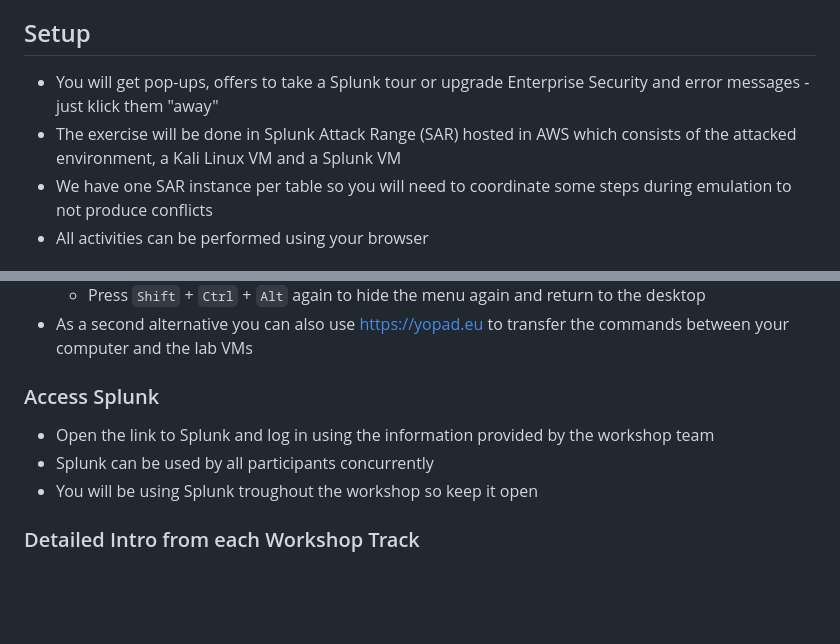
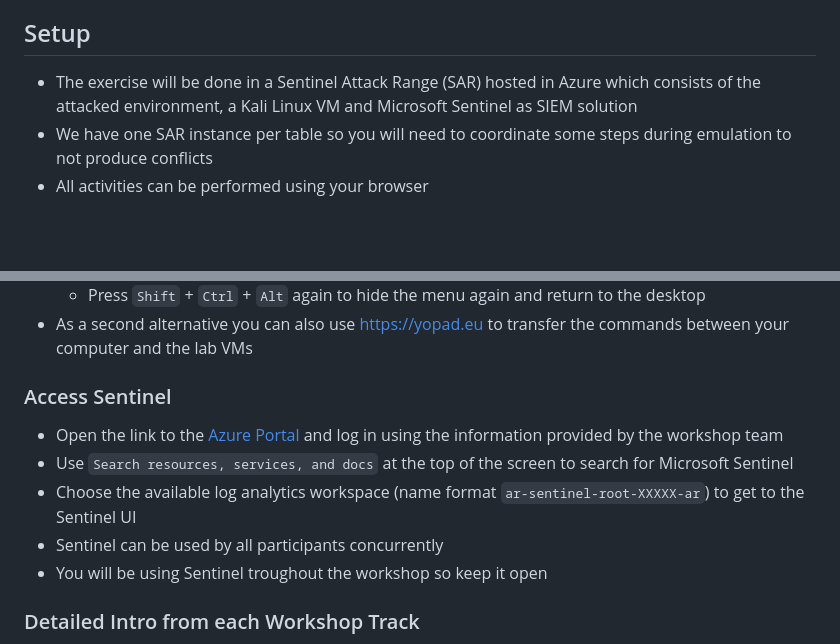
Before and after one commit to hexaplex-security/purple-team-workshop, a Markdown page: intro_and_setup.md, 2 parts joined by grey strips. GitHub-like rendering; blank space fills up the shorter version.

Commit message:
Intro & Setup adjustments for Sentinel and link correction for blue verification

```diff
--- a/intro_and_setup.md
+++ b/intro_and_setup.md
@@ -18,8 +18,7 @@
   - Share/unshare your screen
 
 ## Setup
-- You will get pop-ups, offers to take a Splunk tour or upgrade Enterprise Security and error messages - just klick them "away"
-- The exercise will be done in Splunk Attack Range (SAR) hosted in AWS which consists of the attacked environment, a Kali Linux VM and a Splunk VM
+- The exercise will be done in a Sentinel Attack Range (SAR) hosted in Azure which consists of the attacked environment, a Kali Linux VM and Microsoft Sentinel as SIEM solution
 - We have one SAR instance per table so you will need to coordinate some steps during emulation to not produce conflicts
 - All activities can be performed using your browser
 
@@ -63,10 +62,12 @@
   - Press `Shift` + `Ctrl` + `Alt` again to hide the menu again and return to the desktop
 - As a second alternative you can also use https://yopad.eu to transfer the commands between your computer and the lab VMs
 
-### Access Splunk
-- Open the link to Splunk and log in using the information provided by the workshop team
-- Splunk can be used by all participants concurrently
-- You will be using Splunk troughout the workshop so keep it open
+### Access Sentinel
+- Open the link to the [Azure Portal](https://portal.azure.com) and log in using the information provided by the workshop team
+- Use `Search resources, services, and docs` at the top of the screen to search for Microsoft Sentinel
+- Choose the available log analytics workspace (name format `ar-sentinel-root-XXXXX-ar`) to get to the Sentinel UI
+- Sentinel can be used by all participants concurrently
+- You will be using Sentinel troughout the workshop so keep it open
 
 ### Detailed Intro from each Workshop Track
 - CTI
```
Also changed, not shown: blue-verification.md (+1 -1 lines).
